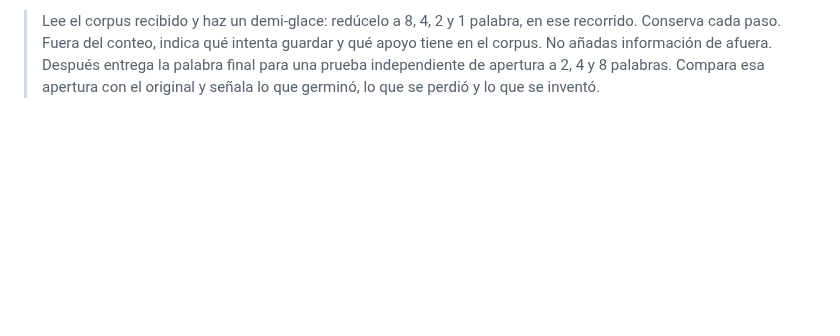
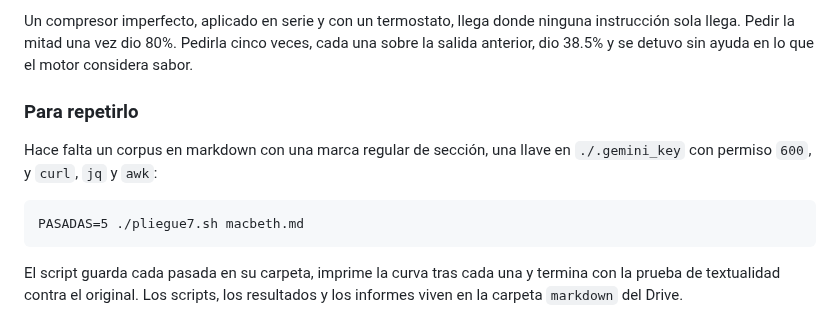
Before and after one commit to osmancitov/taller, a Markdown page: md/006_demi_glace.md, the part around one of its changes. Drawn GitHub-style; blank space fills up the shorter version.

````diff
--- a/md/006_demi_glace.md
+++ b/md/006_demi_glace.md
@@ -44,2 +56,12 @@ Esta escala cuenta palabras, no mide por sí sola el significado. Es una prueba
 
-> Lee el corpus recibido y haz un demi-glace: redúcelo a 8, 4, 2 y 1 palabra, en ese recorrido. Conserva cada paso. Fuera del conteo, indica qué intenta guardar y qué apoyo tiene en el corpus. No añadas información de afuera. Después entrega la palabra final para una prueba independiente de apertura a 2, 4 y 8 palabras. Compara esa apertura con el original y señala lo que germinó, lo que se perdió y lo que se inventó.
+Un compresor imperfecto, aplicado en serie y con un termostato, llega donde ninguna instrucción sola llega. Pedir la mitad una vez dio 80%. Pedirla cinco veces, cada una sobre la salida anterior, dio 38.5% y se detuvo sin ayuda en lo que el motor considera sabor.
+
+### Para repetirlo
+
+Hace falta un corpus en markdown con una marca regular de sección, una llave en `./.gemini_key` con permiso `600`, y `curl`, `jq` y `awk`:
+
+```
+PASADAS=5 ./pliegue7.sh macbeth.md
+```
+
+El script guarda cada pasada en su carpeta, imprime la curva tras cada una y termina con la prueba de textualidad contra el original. Los scripts, los resultados y los informes viven en la carpeta `markdown` del Drive.
````
Also changed, not shown: other parts of md/006_demi_glace.md (+33 -21 lines).
